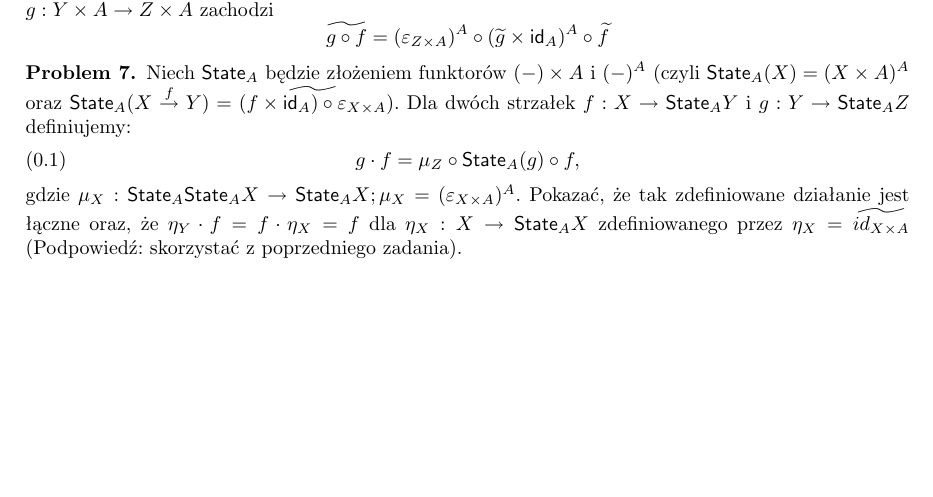
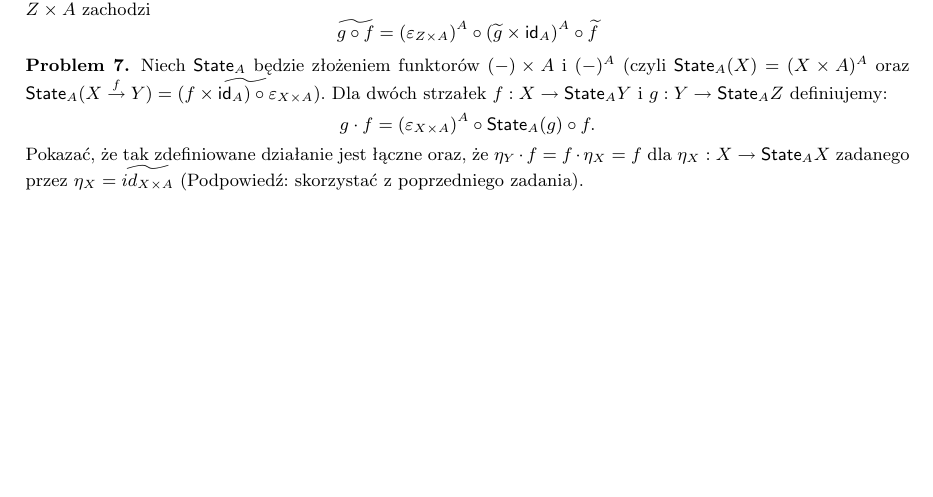
Before and after one commit to iwashis/cats2020, a LaTeX paper (Zadania/tk4.tex): part of the page, cut so that both start at the same text. Compiled offline with pdfLaTeX.

Commit message:
Update tk4

```diff
--- a/Zadania/tk4.tex
+++ b/Zadania/tk4.tex
@@ -1,4 +1,4 @@
-\documentclass[10pt]{amsart}
+\documentclass[9pt]{amsart}
 
 \usepackage{amssymb, latexsym, amscd,stmaryrd}
 \usepackage{amsfonts, polski}
@@ -91,12 +91,15 @@ $$
 \end{problem}
 
 \begin{problem}
-Niech $\mathsf{State}_A$ będzie złożeniem funktorów $(-)\times A$ i $(-)^A$ (czyli $\mathsf{State}_A(X) = (X\times A)^A$ oraz
+Niech $\mathsf{State}_A$ będzie złożeniem funktorów
+$(-)\times A$ i $(-)^A$ (czyli $\mathsf{State}_A(X) = (X\times A)^A$ oraz
 $\mathsf{State}_A(X\stackrel{f}{\to} Y) = \widetilde{ (f\times \mathsf{id}_A) \circ \varepsilon_{X\times A} }$). Dla dwóch strzałek $f:X\to \mathsf{State}_A Y$ i $g:Y\to \mathsf{State}_A Z$ definiujemy:
-\begin{align}
-g\cdot f = \mu_Z \circ \mathsf{State}_A (g) \circ f,\label{eq:composition}
-\end{align}
-gdzie $\mu_X:\mathsf{State}_A\mathsf{State}_A X \to \mathsf{State}_A X; \mu_X = (\varepsilon_{X\times A})^A$. Pokazać, że tak zdefiniowane działanie jest łączne oraz, że $\eta_Y \cdot f = f\cdot \eta_X = f$ dla $\eta_X:X\to \mathsf{State}_A X$ zdefiniowanego przez $\eta_X = \widetilde{id_{X\times A}}$ (Podpowiedź: skorzystać z poprzedniego zadania).
+\begin{align*}
+  g\cdot f = (\varepsilon_{X\times A})^A \circ \mathsf{State}_A (g) \circ f.
+\end{align*}
+Pokazać, że tak zdefiniowane działanie jest łączne oraz, że
+$\eta_Y \cdot f = f\cdot \eta_X = f$ dla $\eta_X:X\to \mathsf{State}_A X$
+zadanego przez $\eta_X = \widetilde{id_{X\times A}}$ (Podpowiedź: skorzystać z poprzedniego zadania).
 \end{problem}
 
 %\begin{problem}
```
Also changed, not shown: Zadania/tk4.pdf.
